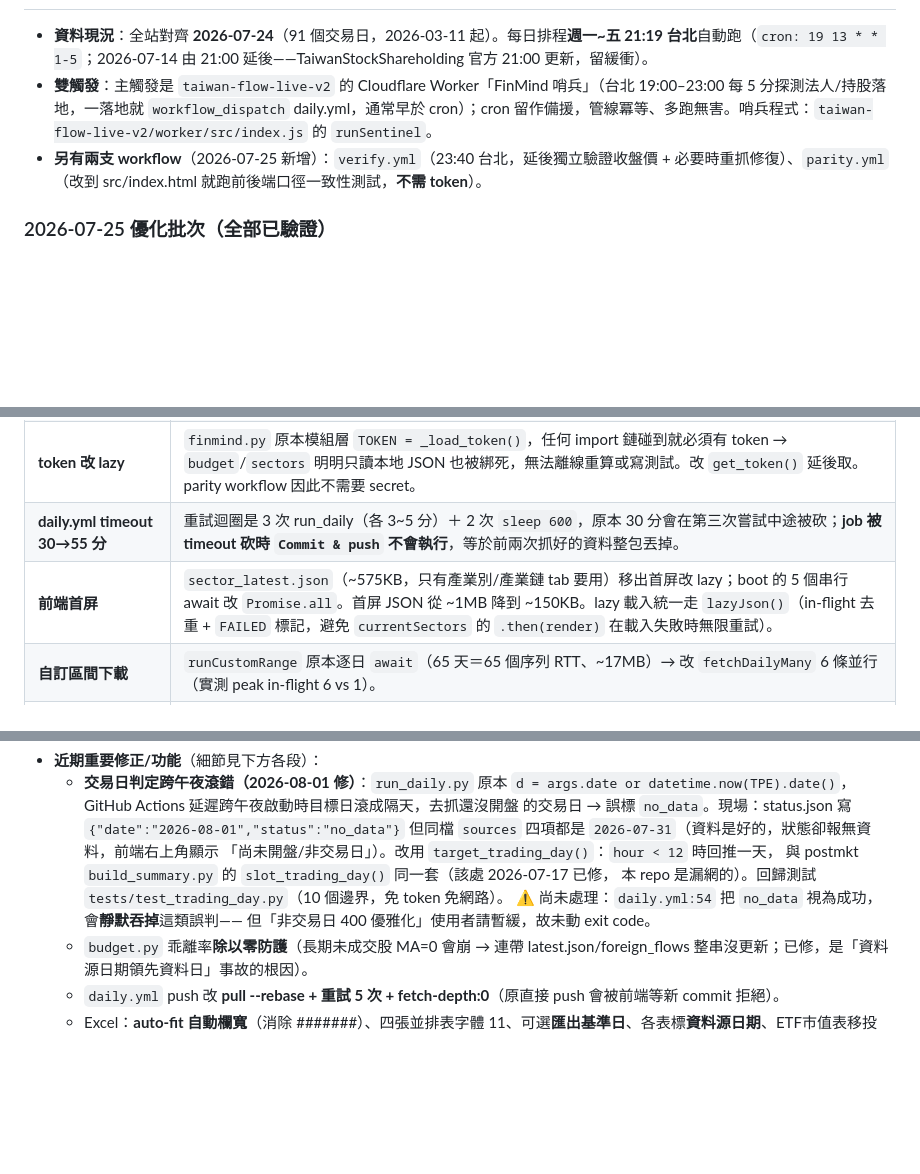
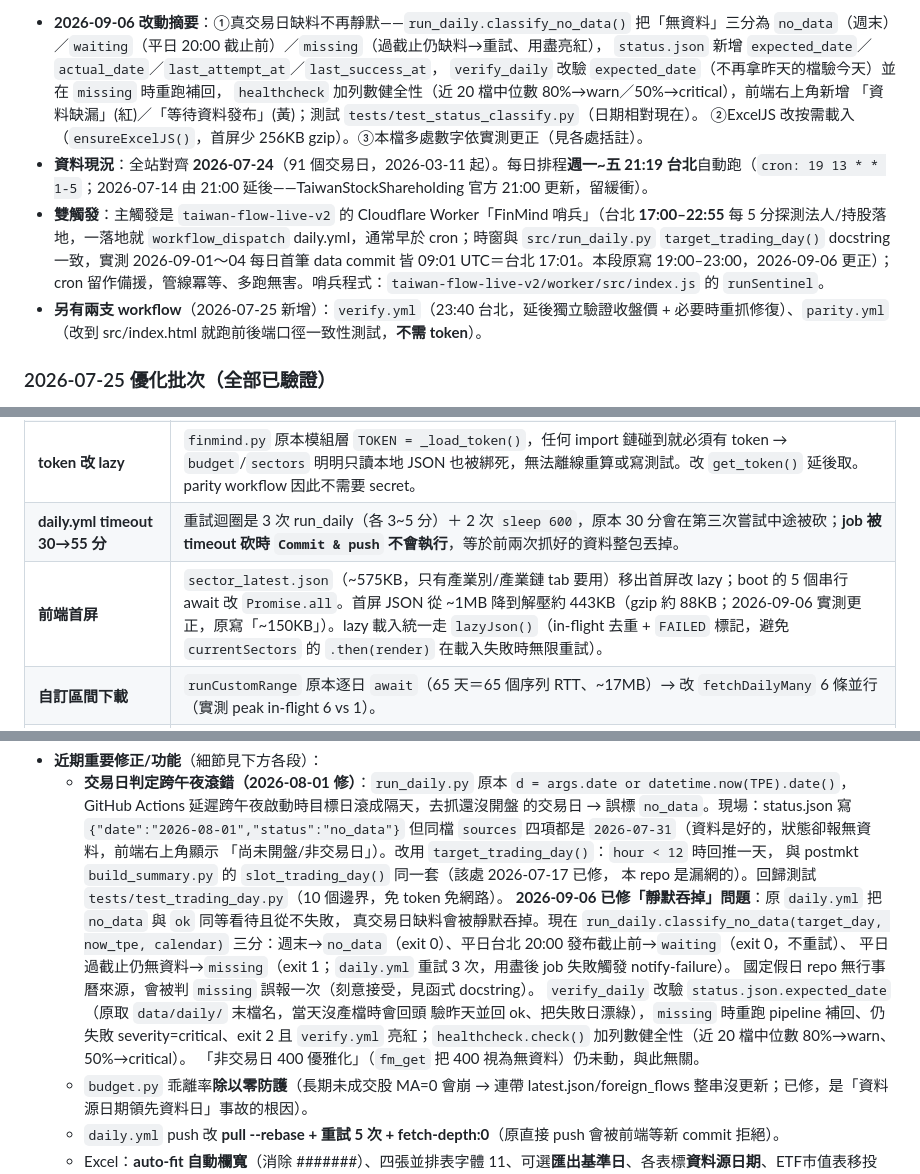
Before and after one commit to shihpc/taiwan-flows, a Markdown page: CLAUDE.md, 3 parts joined by grey strips. Drawn GitHub-style; blank space fills up the shorter version.

Commit message:
docs: CLAUDE.md 依實測更正漂移數字並登記 2026-09-06 改動
- 哨兵時窗 19:00–23:00 → 17:00–22:55（與 run_daily.target_trading_day 一致，實測首 commit 17:01）
- 首屏「4 支小檔／~150KB」→ 5 支、解壓約 443KB（gzip 約 88KB，meta.json 270KB 最大）
- 觀察名單：每交易日 commit 3 次 ≈ 12.5MB；sector_ranges 35 版本佔 pack 44.5%、delta 後仍 364KB；
  12 交易日中 7 次為純 generated_at no-op commit
- 「daily.yml:54 把 no_data 視為成功…尚未處理」改為本次已修敘述；快速接手補改動摘要
- 不動 CANON 區塊（sha256 與 canon.yml 守門值一致）

Co-Authored-By: Claude Fable 5.1 <noreply@anthropic.com>
Claude-Session: https://claude.ai/code/session_016mYtNgUXyUBzCoNGtehGHd

```diff
--- a/CLAUDE.md
+++ b/CLAUDE.md
@@ -47,6 +47,13 @@
 
+- **2026-09-06 改動摘要**：①真交易日缺料不再靜默——`run_daily.classify_no_data()` 把「無資料」三分為
+  `no_data`（週末）／`waiting`（平日 20:00 截止前）／`missing`（過截止仍缺料→重試、用盡亮紅），
+  `status.json` 新增 `expected_date`／`actual_date`／`last_attempt_at`／`last_success_at`，
+  `verify_daily` 改驗 `expected_date`（不再拿昨天的檔驗今天）並在 `missing` 時重跑補回，
+  `healthcheck` 加列數健全性（近 20 檔中位數 80%→warn／50%→critical），前端右上角新增
+  「資料缺漏」(紅)／「等待資料發布」(黃)；測試 `tests/test_status_classify.py`（日期相對現在）。
+  ②ExcelJS 改按需載入（`ensureExcelJS()`，首屏少 256KB gzip）。③本檔多處數字依實測更正（見各處括註）。
 - **資料現況**：全站對齊 **2026-07-24**（91 個交易日，2026-03-11 起）。每日排程**週一~五 21:19 台北**自動跑（`cron: 19 13 * * 1-5`；2026-07-14 由 21:00 延後——TaiwanStockShareholding 官方 21:00 更新，留緩衝）。
-- **雙觸發**：主觸發是 `taiwan-flow-live-v2` 的 Cloudflare Worker「FinMind 哨兵」（台北 19:00–23:00 每 5 分探測法人/持股落地，一落地就 `workflow_dispatch` daily.yml，通常早於 cron）；cron 留作備援，管線冪等、多跑無害。哨兵程式：`taiwan-flow-live-v2/worker/src/index.js` 的 `runSentinel`。
+- **雙觸發**：主觸發是 `taiwan-flow-live-v2` 的 Cloudflare Worker「FinMind 哨兵」（台北 **17:00–22:55** 每 5 分探測法人/持股落地，一落地就 `workflow_dispatch` daily.yml，通常早於 cron；時窗與 `src/run_daily.py` `target_trading_day()` docstring 一致，實測 2026-09-01～04 每日首筆 data commit 皆 09:01 UTC＝台北 17:01。本段原寫 19:00–23:00，2026-09-06 更正）；cron 留作備援，管線冪等、多跑無害。哨兵程式：`taiwan-flow-live-v2/worker/src/index.js` 的 `runSentinel`。
 - **另有兩支 workflow**（2026-07-25 新增）：`verify.yml`（23:40 台北，延後獨立驗證收盤價 + 必要時重抓修復）、`parity.yml`（改到 src/index.html 就跑前後端口徑一致性測試，**不需 token**）。
 
 ### 2026-07-25 優化批次（全部已驗證）
@@ -57,7 +64,7 @@
 | **前後端 parity 測試** | `tests/parity.py` + `tests/extract_js.mjs`：從 index.html 抽出 `aggregateRange`/`jPage*`/`cmpD` 在 node 沙箱跑同一份 daily，與 Python 逐檔逐欄比對（5 視窗全比、零容差）。**抓出 3 類真實漂移並修掉**：①`bias20` 的 MA20 取樣（Python 取「最後 20 個有效收盤」會往停牌前補樣本，JS 取「最近 20 交易日」）②四捨五入（Python `round` 是 banker's、JS `Math.round` 是 half-up → 每視窗數十檔 `*_amt` 差 1 千元；已統一走 `budget.jround`）③排序 tie-break（主鍵同值時 JS 物件把「像整數的鍵」排在字串鍵前，Python 依 meta.stocks 插入序 → **Top30 選出的成員都不同**；兩邊都加次鍵 `code`／類股用 `sector`）。 |
 | **token 改 lazy** | `finmind.py` 原本模組層 `TOKEN = _load_token()`，任何 import 鏈碰到就必須有 token → `budget`/`sectors` 明明只讀本地 JSON 也被綁死，無法離線重算或寫測試。改 `get_token()` 延後取。parity workflow 因此不需要 secret。 |
 | **daily.yml timeout 30→55 分** | 重試迴圈是 3 次 run_daily（各 3~5 分）＋ 2 次 `sleep 600`，原本 30 分會在第三次嘗試中途被砍；**job 被 timeout 砍時 `Commit & push` 不會執行**，等於前兩次抓好的資料整包丟掉。 |
-| **前端首屏** | `sector_latest.json`（~575KB，只有產業別/產業鏈 tab 要用）移出首屏改 lazy；boot 的 5 個串行 await 改 `Promise.all`。首屏 JSON 從 ~1MB 降到 ~150KB。lazy 載入統一走 `lazyJson()`（in-flight 去重 + `FAILED` 標記，避免 `currentSectors` 的 `.then(render)` 在載入失敗時無限重試）。 |
+| **前端首屏** | `sector_latest.json`（~575KB，只有產業別/產業鏈 tab 要用）移出首屏改 lazy；boot 的 5 個串行 await 改 `Promise.all`。首屏 JSON 從 ~1MB 降到解壓約 443KB（gzip 約 88KB；2026-09-06 實測更正，原寫「~150KB」）。lazy 載入統一走 `lazyJson()`（in-flight 去重 + `FAILED` 標記，避免 `currentSectors` 的 `.then(render)` 在載入失敗時無限重試）。 |
 | **自訂區間下載** | `runCustomRange` 原本逐日 `await`（65 天＝65 個序列 RTT、~17MB）→ 改 `fetchDailyMany` 6 條並行（實測 peak in-flight 6 vs 1）。 |
 | **sessionStorage** | 原本存**展開後**的物件（698KB/日，65 天要 44MB）→ 遠超 5MB 配額，`setItem` 幾乎必然丟例外被靜靜吃掉，且每次 miss 白做一次 698KB `JSON.stringify`。改存**壓縮原格式**（256KB/日），讀取時才展開；舊格式讀到會自動丟棄重抓。 |
 | **argv 清理** | `budget`/`foreign_flows`/`sectors`/`run_daily` 的 `main` 改 `main(argv=None)`，移除 `run_daily` 裡三處 `sys.argv` 竄改；共用的重算流程抽成 `run_daily.rebuild_products()`（`verify_daily` 重抓後也呼叫它）。 |
@@ -72,8 +79,15 @@
     「尚未開盤/非交易日」）。改用 `target_trading_day()`：`hour < 12` 時回推一天，
     與 postmkt `build_summary.py` 的 `slot_trading_day()` 同一套（該處 2026-07-17 已修，
     本 repo 是漏網的）。回歸測試 `tests/test_trading_day.py`（10 個邊界，免 token 免網路）。
-    ⚠️ 尚未處理：`daily.yml:54` 把 `no_data` 視為成功，會**靜默吞掉**這類誤判——
-    但「非交易日 400 優雅化」使用者請暫緩，故未動 exit code。
+    **2026-09-06 已修「靜默吞掉」問題**：原 `daily.yml` 把 `no_data` 與 `ok` 同等看待且從不失敗，
+    真交易日缺料會被靜默吞掉。現在 `run_daily.classify_no_data(target_day, now_tpe, calendar)`
+    三分：週末→`no_data`（exit 0）、平日台北 20:00 發布截止前→`waiting`（exit 0，不重試）、
+    平日過截止仍無資料→`missing`（exit 1；`daily.yml` 重試 3 次，用盡後 job 失敗觸發 notify-failure）。
+    國定假日 repo 無行事曆來源，會被判 `missing` 誤報一次（刻意接受，見函式 docstring）。
+    `verify_daily` 改驗 `status.json.expected_date`（原取 `data/daily/` 末檔名，當天沒產檔時會回頭
+    驗昨天並回 ok、把失敗日漂綠），`missing` 時重跑 pipeline 補回、仍失敗 severity=critical、exit 2
+    且 `verify.yml` 亮紅；`healthcheck.check()` 加列數健全性（近 20 檔中位數 80%→warn、50%→critical）。
+    「非交易日 400 優雅化」（`fm_get` 把 400 視為無資料）仍未動，與此無關。
   - `budget.py` 乖離率**除以零防護**（長期未成交股 MA=0 會崩 → 連帶 latest.json/foreign_flows 整串沒更新；已修，是「資料源日期領先資料日」事故的根因）。
   - `daily.yml` push 改 **pull --rebase + 重試 5 次 + fetch-depth:0**（原直接 push 會被前端等新 commit 拒絕）。
   - Excel：**auto-fit 自動欄寬**（消除 #######）、四張並排表字體 11、可選**匯出基準日**、各表標**資料源日期**、ETF市值表移投信/自營佔比。
```
Also changed, not shown: other parts of CLAUDE.md (+3 -3 lines).
